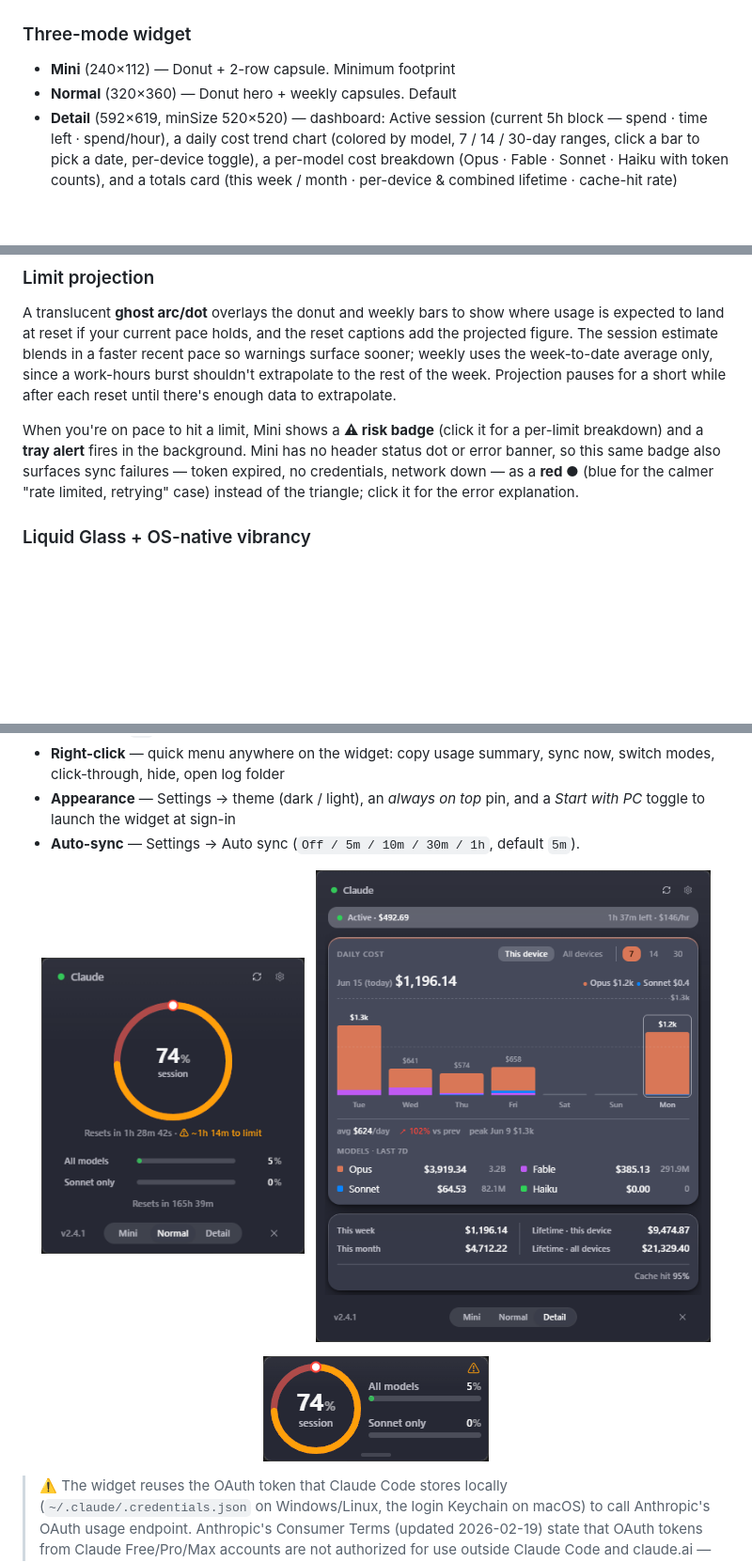
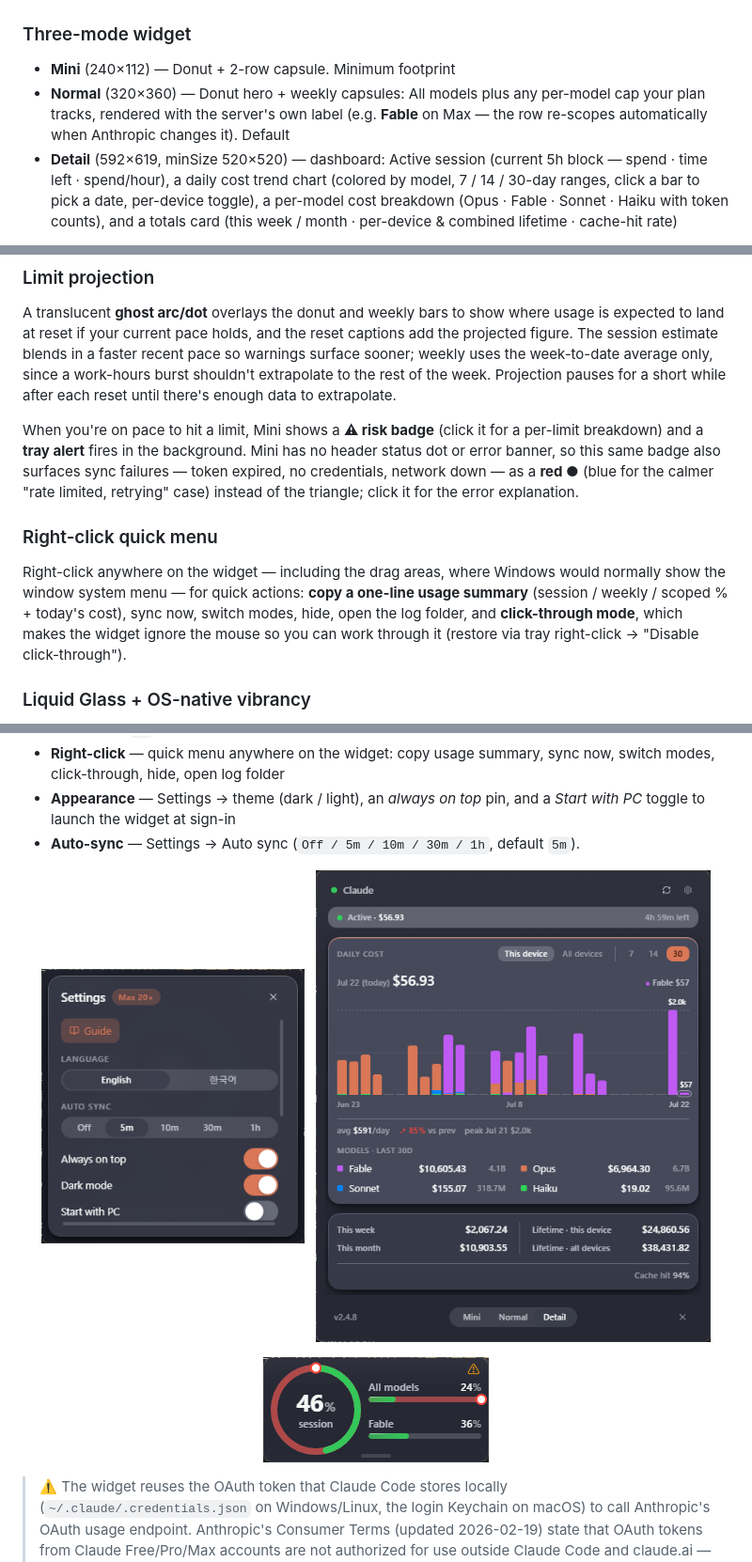
Before and after one commit to gnoeynij/Claude-Usage-Widget, a Markdown page: README.md, 3 parts joined by grey strips. Shown at 94% size. Rendered like a GitHub page; pictures changed too: docs/screenshots/detail.png, docs/screenshots/mini.png, docs/screenshots/normal.png; blank space fills up the shorter version.

```diff
--- a/README.md
+++ b/README.md
@@ -20,7 +20,7 @@ A lightweight desktop tool that sits in a corner of your screen and tracks your
 
 ### Three-mode widget
 - **Mini** (240×112) — Donut + 2-row capsule. Minimum footprint
-- **Normal** (320×360) — Donut hero + weekly capsules. Default
+- **Normal** (320×360) — Donut hero + weekly capsules: All models plus any per-model cap your plan tracks, rendered with the server's own label (e.g. **Fable** on Max — the row re-scopes automatically when Anthropic changes it). Default
 - **Detail** (592×619, minSize 520×520) — dashboard: Active session (current 5h block — spend · time left · spend/hour), a daily cost trend chart (colored by model, 7 / 14 / 30-day ranges, click a bar to pick a date, per-device toggle), a per-model cost breakdown (Opus · Fable · Sonnet · Haiku with token counts), and a totals card (this week / month · per-device & combined lifetime · cache-hit rate)
 
 Switch via footer SegmentedControl or tray menu. Each mode has its own default size + minSize, and any size you drag-adjust is remembered per mode.
@@ -29,6 +29,9 @@ Switch via footer SegmentedControl or tray menu. Each mode has its own default s
 A translucent **ghost arc/dot** overlays the donut and weekly bars to show where usage is expected to land at reset if your current pace holds, and the reset captions add the projected figure. The session estimate blends in a faster recent pace so warnings surface sooner; weekly uses the week-to-date average only, since a work-hours burst shouldn't extrapolate to the rest of the week. Projection pauses for a short while after each reset until there's enough data to extrapolate.
 
 When you're on pace to hit a limit, Mini shows a **⚠ risk badge** (click it for a per-limit breakdown) and a **tray alert** fires in the background. Mini has no header status dot or error banner, so this same badge also surfaces sync failures — token expired, no credentials, network down — as a **red ●** (blue for the calmer "rate limited, retrying" case) instead of the triangle; click it for the error explanation.
+
+### Right-click quick menu
+Right-click anywhere on the widget — including the drag areas, where Windows would normally show the window system menu — for quick actions: **copy a one-line usage summary** (session / weekly / scoped % + today's cost), sync now, switch modes, hide, open the log folder, and **click-through mode**, which makes the widget ignore the mouse so you can work through it (restore via tray right-click → "Disable click-through").
 
 ### Liquid Glass + OS-native vibrancy
 System backdrop composited with OS-level vibrancy — **Win11 Mica/Acrylic** on Windows, **NSVisualEffectView (HudWindow material)** on macOS. The background-opacity slider fades only the background — text, donuts, and gauges stay fully opaque.
```
Also changed, not shown: README.ko.md (+4 -1 lines).
